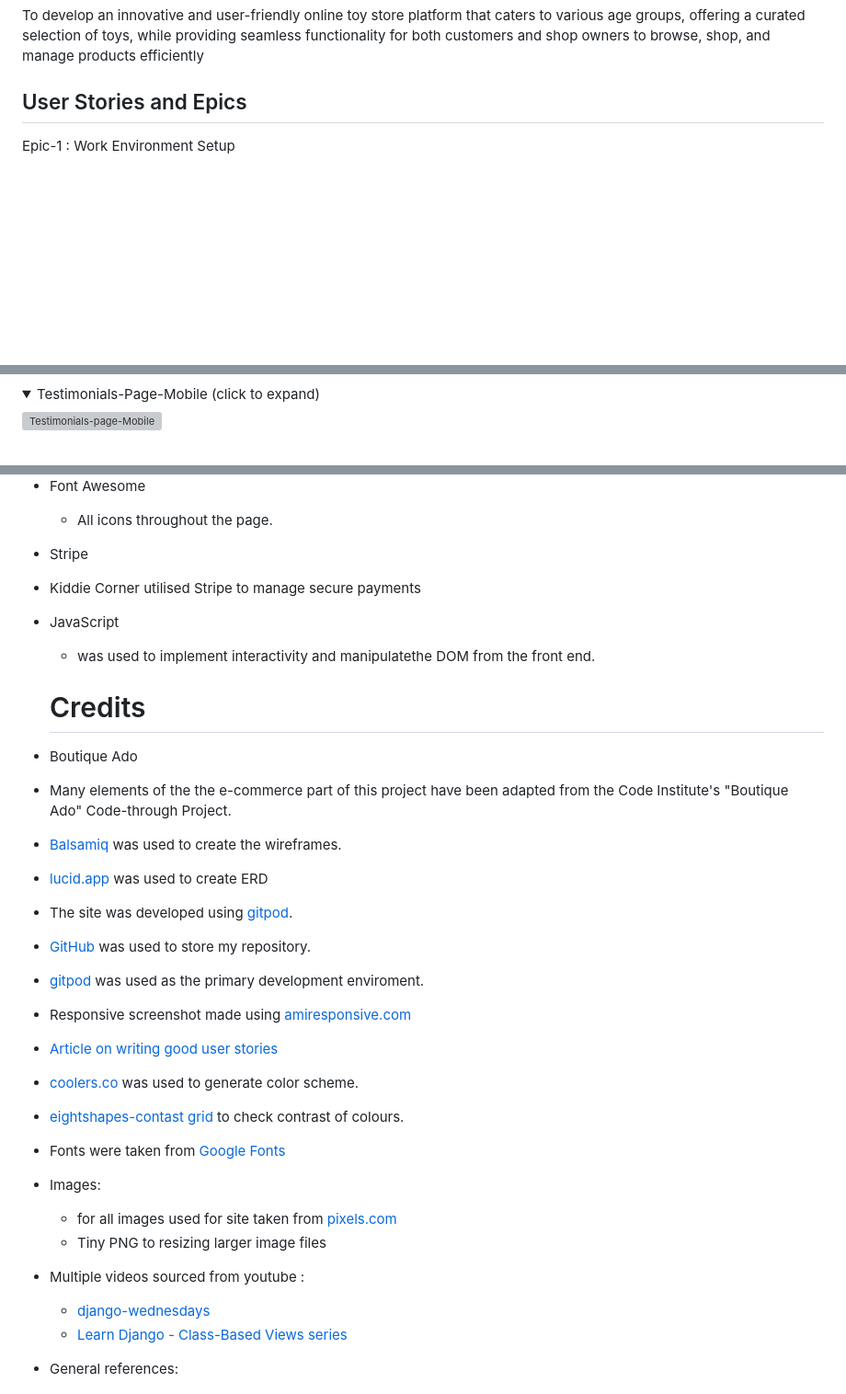
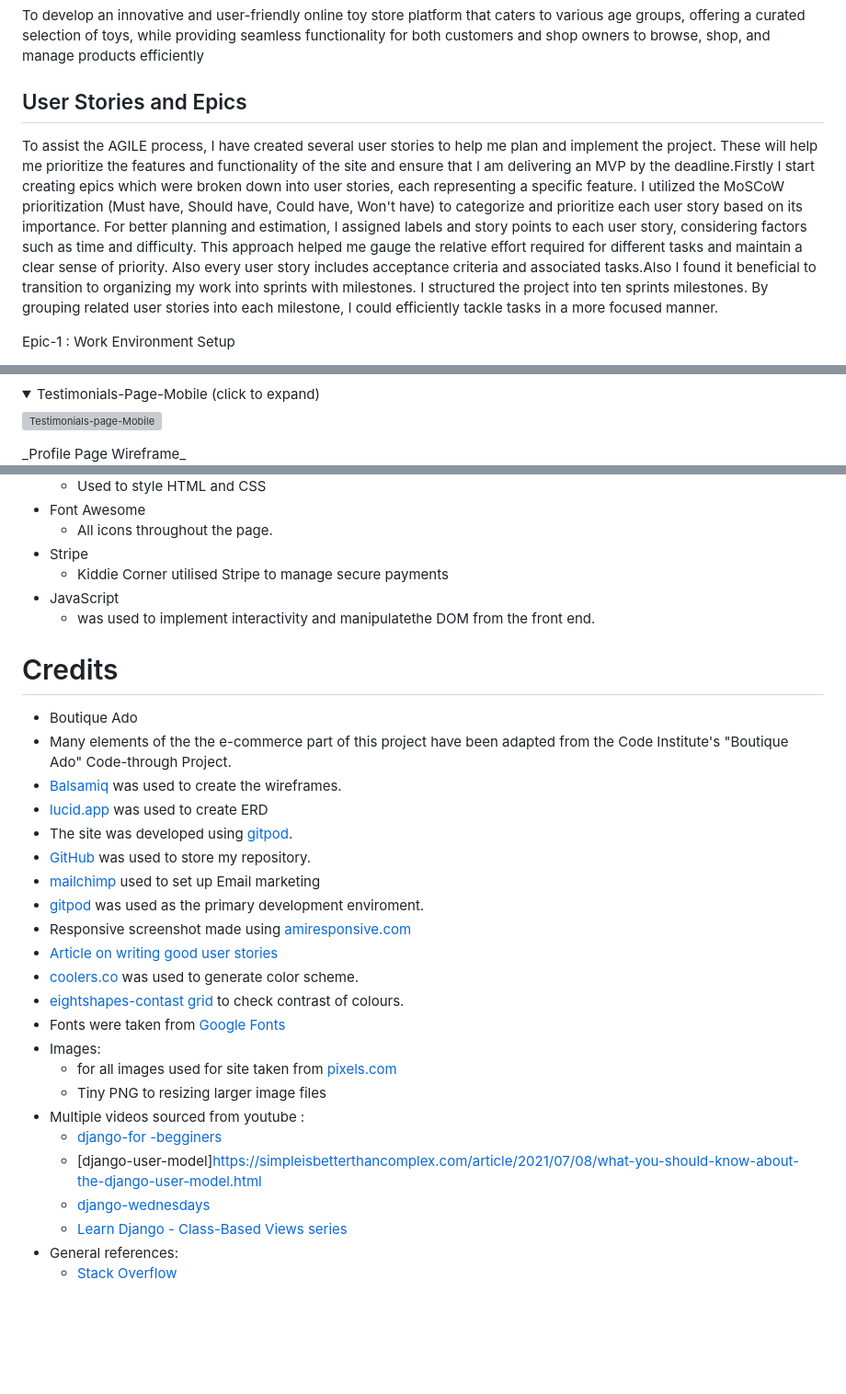
Before and after one commit to tamariam/Kiddie-Corner, a Markdown page: README.md, 3 parts joined by grey strips. Shown: that part at 92% size. GitHub-like rendering; folded sections open; blank space fills up the shorter version; grey boxes are pictures that could not be loaded.

```diff
--- a/README.md
+++ b/README.md
@@ -63,6 +69,9 @@ I have included testing details in a separate document called [testing](TESTING.
 To develop an innovative and user-friendly online toy store platform that caters to various age groups, offering a curated selection of toys, while providing seamless functionality for both customers and shop owners to browse, shop, and manage products efficiently
 
 ## User Stories and Epics
+
+To assist the AGILE process, I have created several user stories to help me plan and implement the project. These will help me prioritize the features and functionality of the site and ensure that I am delivering an MVP by the deadline.Firstly I start creating epics which were broken down into user stories, each representing a specific feature. I utilized the MoSCoW prioritization (Must have, Should have, Could have, Won't have) to categorize and prioritize each user story based on its importance.
+For better planning and estimation, I assigned labels and story points to each user story, considering factors such as time and difficulty. This approach helped me gauge the relative effort required for different tasks and maintain a clear sense of priority. Also every user story includes acceptance criteria and associated tasks.Also I found it beneficial to transition to organizing my work into sprints with milestones. I structured the project into ten sprints  milestones. By grouping related user stories into each milestone, I could efficiently tackle tasks in a more focused manner.
 
 Epic-1  : Work Environment Setup
 - As a **developer** I can **install Django and essential libraries**,
@@ -206,5 +207,6 @@ Epic-3 : Staff Management
 
 ![Testimonials-page-Mobile](/docs/wireframes/testimonial-mobile.png)
 
-</details>
+</details></br>
+_Profile Page Wireframe_<br>
 
@@ -1027,19 +984,18 @@ To create a copy of the repository for viewing and editing without affecting the
 * Font Awesome
   * All icons throughout the page.
 * Stripe
- * Kiddie Corner utilised Stripe to manage secure payments
+  * Kiddie Corner utilised Stripe to manage secure payments
 * JavaScript
   * was used to implement interactivity and manipulatethe DOM from the front end.
 
-
-
-  # Credits
+# Credits
 *  Boutique Ado
  * Many elements of the the e-commerce part of this project have been adapted from the Code Institute's "Boutique Ado" Code-through Project.
 * [Balsamiq](https://balsamiq.com/wireframes/) was used to create the wireframes.
 * [lucid.app](https://lucid.app/users/login#/login) was used to create ERD
 * The site was developed using [gitpod](https://www.gitpod.io/).
 * [GitHub](https://github.com/) was used to store my repository.
+* [mailchimp](https://mailchimp.com/) used to set up Email marketing
 * [gitpod](https://www.gitpod.io/) was used as the primary development enviroment.
 * Responsive screenshot made using [amiresponsive.com](https://ui.dev/amiresponsive)
 * [Article on writing good user stories](https://www.industriallogic.com/blog/as-a-developer-is-not-a-user-story/)
@@ -1050,6 +1006,8 @@ To create a copy of the repository for viewing and editing without affecting the
   * for all images used for site  taken from [pixels.com](https://www.pexels.com/)
   * Tiny PNG to resizing larger image files
 * Multiple videos sourced from youtube :
+    * [django-for -begginers](https://www.studocu.com/sg/document/singapore-university-of-social-sciences/python-programming/beginners-python-cheat-sheet-on-django/23601300)
+    * [django-user-model]https://simpleisbetterthancomplex.com/article/2021/07/08/what-you-should-know-about-the-django-user-model.html
     * [django-wednesdays](https://www.youtube.com/watch?v=HHx3tTQWUx0&list=PLCC34OHNcOtqW9BJmgQPPzUpJ8hl49AGy)
     * [Learn Django - Class-Based Views series](https://youtu.be/ScteNE1jB4g)
 * General references:
```
Also changed, not shown: other parts of README.md (+63 -110 lines), TESTING.md (+1 -3 lines), docs/features/favourites-restrict-staff.png (added), docs/features/restrict -staff -member-1.png (deleted).
